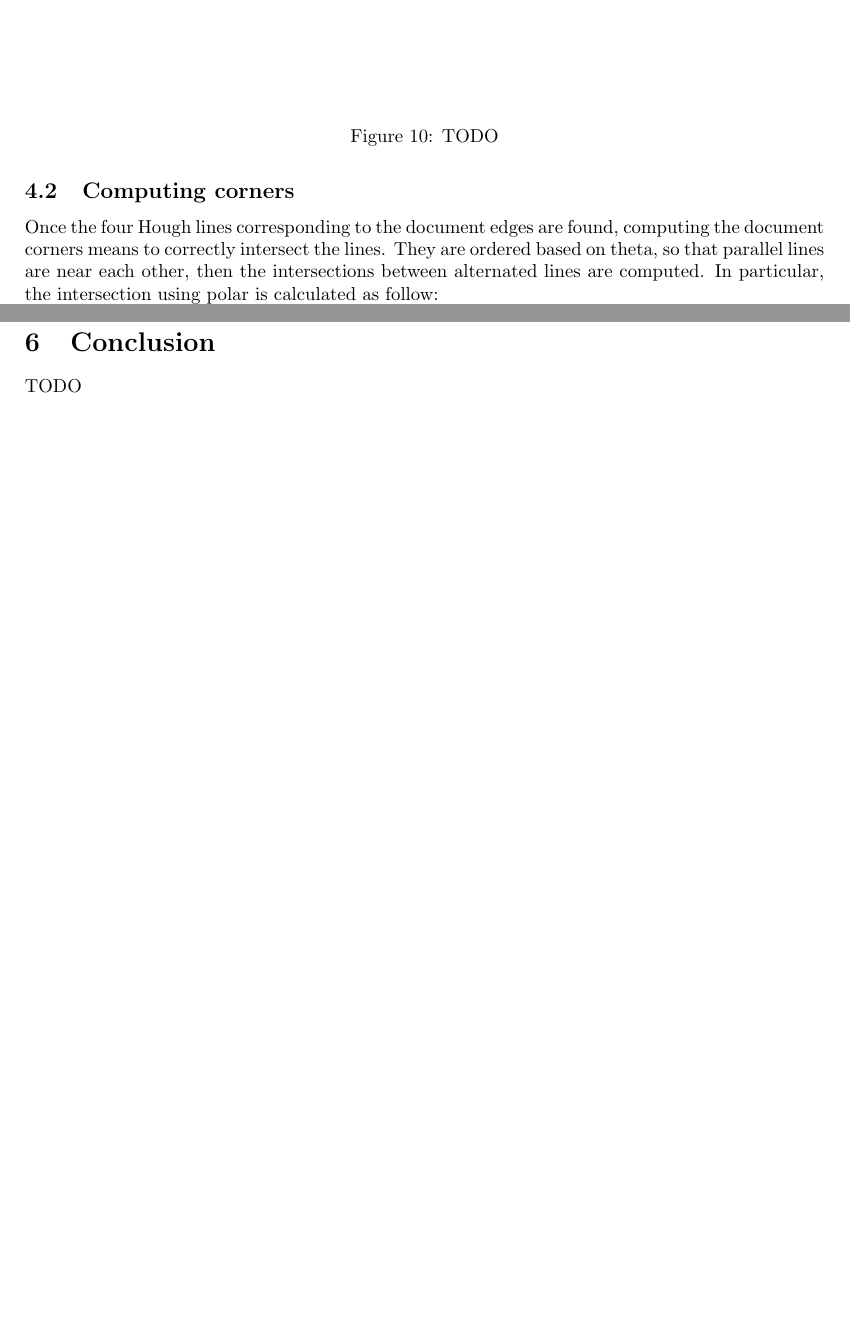
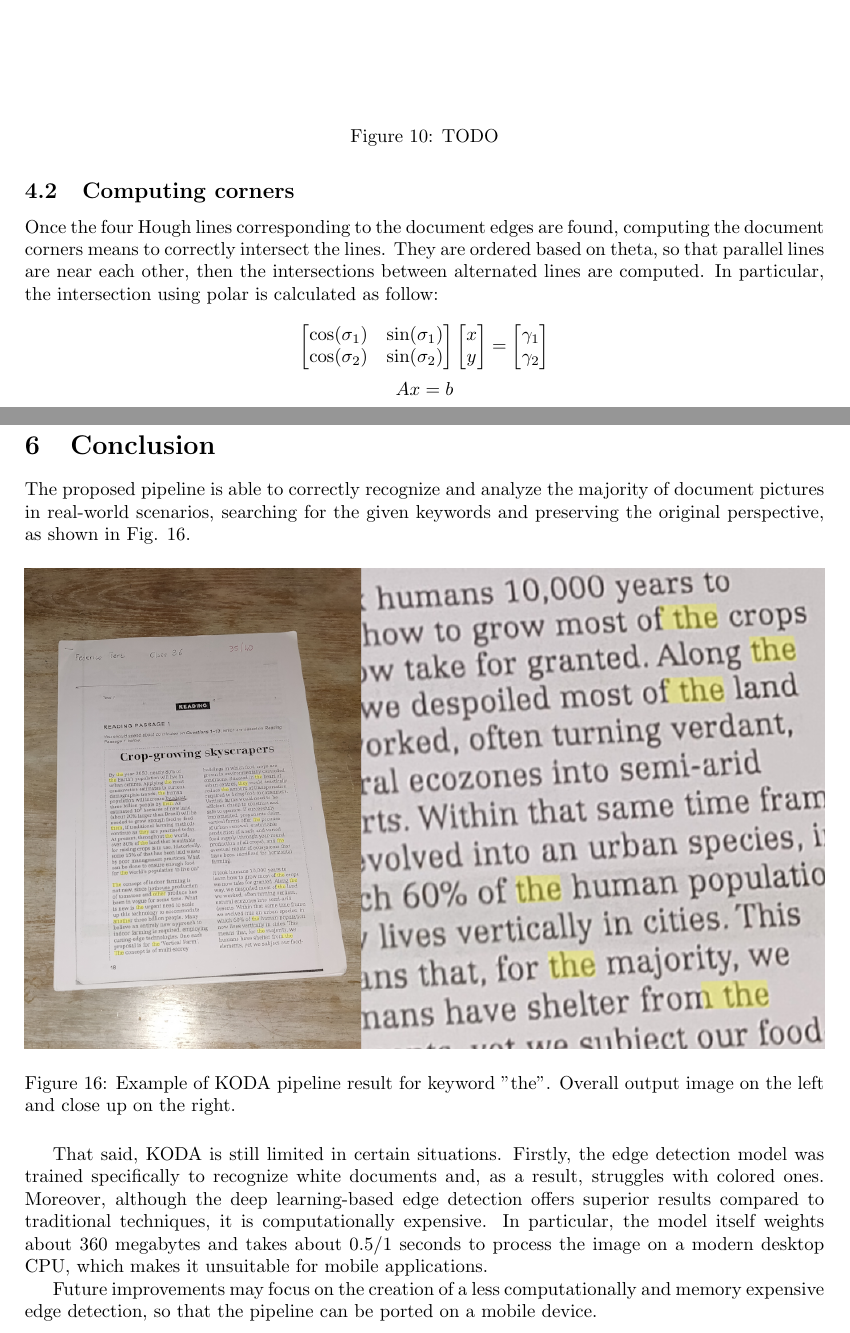
Before and after one commit to federico-terzi/koda, a LaTeX paper (paper/paper.tex): two parts of pages 10 and 16 of 16, joined at a grey line, cut so that both start at the same text, the shorter picture padded with empty space. Compiled offline with pdfLaTeX.

Commit message:
Add conclusions to paper

```diff
--- a/paper/paper.tex
+++ b/paper/paper.tex
@@ -160,7 +160,15 @@ Once a set of lines is found, a sub-task is responsible to select the four best
 
 Once the four Hough lines corresponding to the document edges are found, computing the document corners means to correctly intersect the lines. They are ordered based on theta, so that parallel lines are near each other, then the intersections between alternated lines are computed. In particular, the intersection using polar is calculated as follow:
 
-%TODO FORMULA
+\begin{equation*}
+	\begin{bmatrix} \cos(\sigma_1) & \sin(\sigma_1) \\ \cos(\sigma_2) & \sin(\sigma_2) \end{bmatrix}
+	\begin{bmatrix} x \\ y \end{bmatrix}
+	=
+	\begin{bmatrix} \gamma_1 \\ \gamma_2 \end{bmatrix}
+\end{equation*}
+\begin{equation*}
+	Ax = b
+\end{equation*}
 
 The implementation to find the intersection relies on \footnote{ numpy.linalg.solve: https://docs.scipy.org/doc/numpy/reference/generated/numpy.linalg.solve.html} which may raises an exception if the A matrix is singular because the computation is not possible. Whenever this happens, a least square solution, if it converges, via \footnote{numpy.linalg.lstsq: https://docs.scipy.org/doc/numpy/reference/generated/numpy.linalg.lstsq.html} is provided.
 
@@ -228,6 +242,17 @@ The KODA implementation (shown in Fig. \ref{fig:keywordhighliting}) relies on th
 
 \section{Conclusion}
 
-TODO
+The proposed pipeline is able to correctly recognize and analyze the majority of document pictures in real-world scenarios, searching for the given keywords and preserving the original perspective, as shown in Fig. \ref{fig:result}.
+
+\begin{figure}[H]
+	\makebox[\textwidth][c]{\includegraphics[width=1\textwidth]{result.png}}
+	\caption{Example of KODA pipeline result for keyword "the". Overall output image on the left and close up on the right.}
+	\label{fig:result}
+\end{figure}
+
+That said, KODA is still limited in certain situations. Firstly, the edge detection model was trained specifically to recognize white documents and, as a result, struggles with colored ones.
+Moreover, although the deep learning-based edge detection offers superior results compared to traditional techniques, it is computationally expensive. In particular, the model itself weights about 360 megabytes and takes about 0.5/1 seconds to process the image on a modern desktop CPU, which makes it unsuitable for mobile applications.
+
+Future improvements may focus on the creation of a less computationally and memory expensive edge detection, so that the pipeline can be ported on a mobile device.
 
 \end{document}
```
Also changed, not shown: paper/images/ocr.png (added), paper/images/result.png (added), paper/paper.tex (8 more changed lines), 4 other files.
